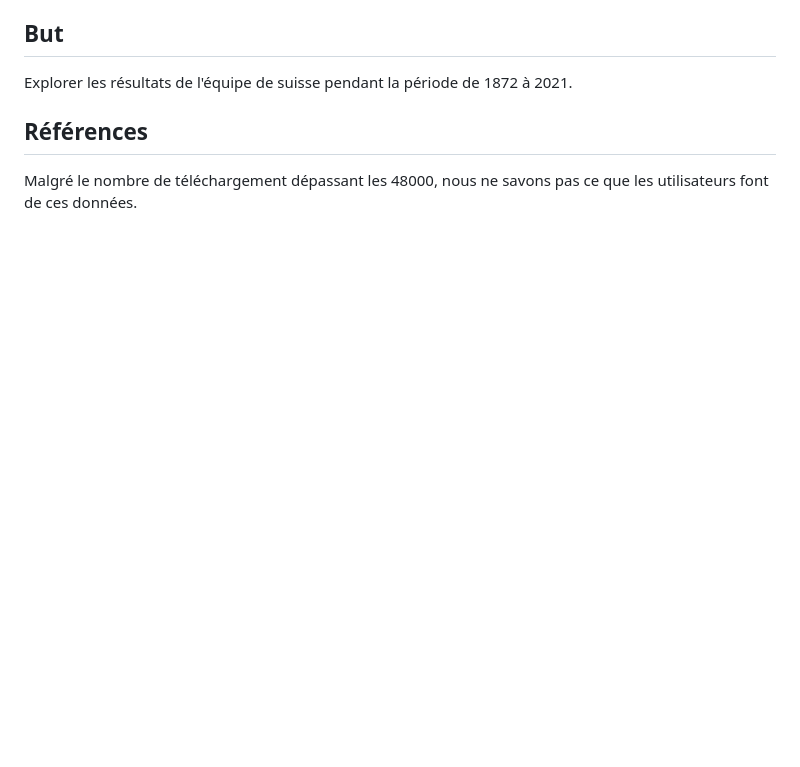
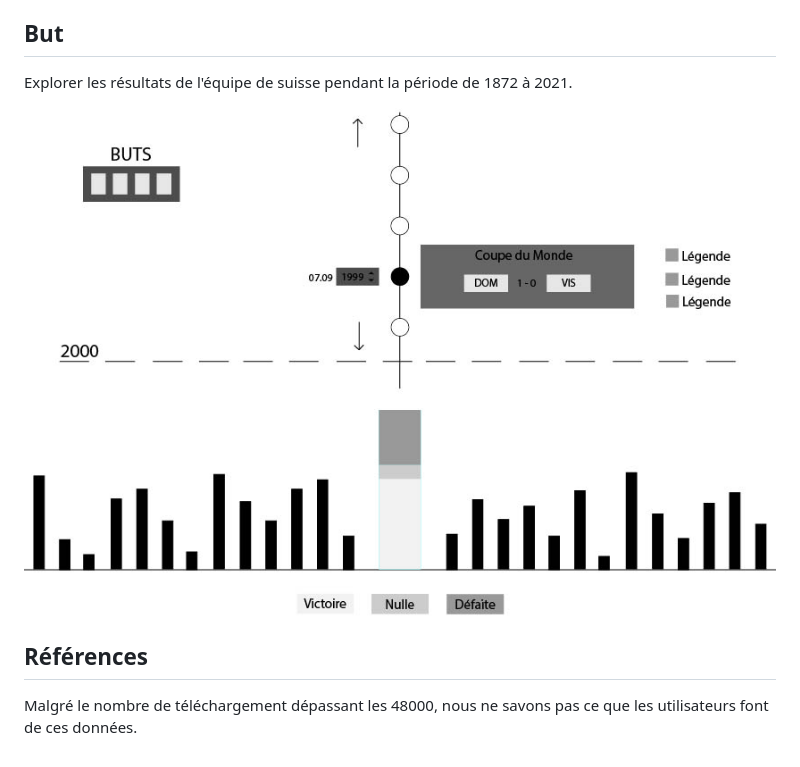
Before and after one commit to Shammas44/projet-visualdon, a Markdown page: README.md, the part around the change. GitHub-like rendering; pictures changed too: img/wireframe.jpg (added); blank space fills up the shorter version.

```diff
--- a/README.md
+++ b/README.md
@@ -28,6 +28,9 @@ __Liste des colonnes__
 
 Explorer les résultats de l'équipe de suisse pendant la période de 1872 à 2021.
 
+![wireframe](img/wireframe.jpg)
+
+
 ## Références
 
 Malgré le nombre de téléchargement dépassant les 48000, nous ne savons pas ce que les utilisateurs font de ces données.
```
